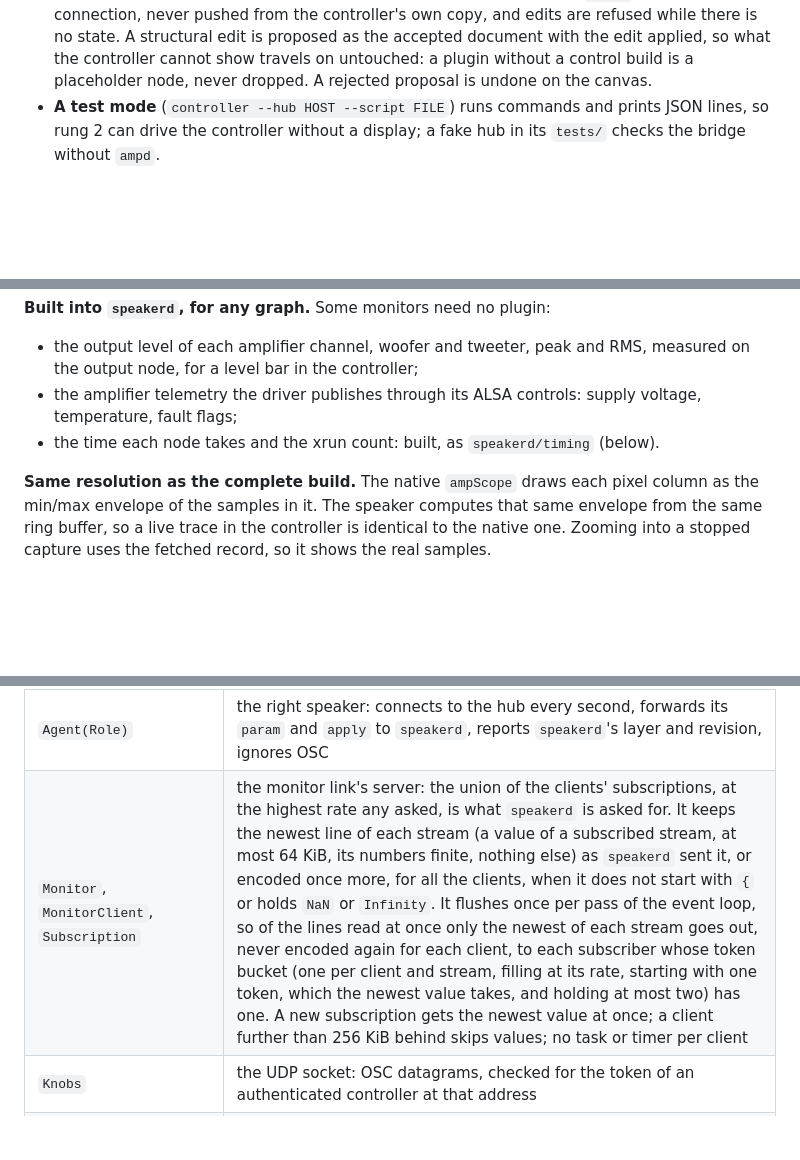
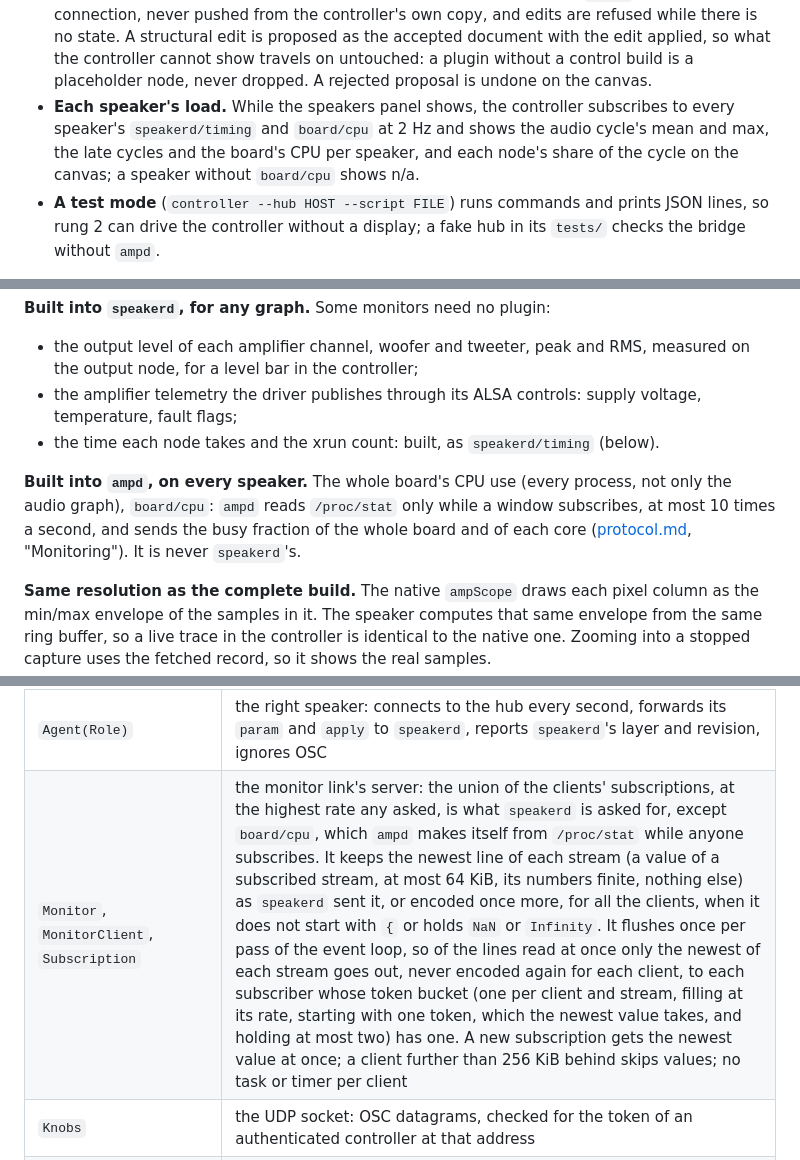
Before and after one commit to AMuszkat/bpi_amp_platform, a Markdown page: docs/remote-plugin-host.md, 3 parts joined by grey strips. Drawn GitHub-style; blank space fills up the shorter version.

Commit message:
docs: the design names ampd's board/cpu stream and the controller's per-speaker load
Section 5 says ampd makes board/cpu itself (never speakerd), the ampd Monitor
row says so too, section 2 lists the controller's load view, and section 10.5's
SpeakersPanel and GraphEditorPanel labels show it.

Co-Authored-By: Claude Opus 5.5 <noreply@anthropic.com>

```diff
--- a/docs/remote-plugin-host.md
+++ b/docs/remote-plugin-host.md
@@ -296,6 +296,10 @@ host forwards them all. A control build knows nothing about the network.
   no state. A structural edit is proposed as the accepted document with the edit applied, so
   what the controller cannot show travels on untouched: a plugin without a control build is a
   placeholder node, never dropped. A rejected proposal is undone on the canvas.
+- **Each speaker's load.** While the speakers panel shows, the controller subscribes to every
+  speaker's `speakerd/timing` and `board/cpu` at 2 Hz and shows the audio cycle's mean and max,
+  the late cycles and the board's CPU per speaker, and each node's share of the cycle on the
+  canvas; a speaker without `board/cpu` shows n/a.
 - **A test mode** (`controller --hub HOST --script FILE`) runs commands and prints JSON lines, so
   rung 2 can drive the controller without a display; a fake hub in its `tests/` checks the bridge
   without `ampd`.
@@ -752,6 +756,11 @@ check covers it, so a GUI can never wait for a stream the speaker does not produ
   temperature, fault flags;
 - the time each node takes and the xrun count: built, as `speakerd/timing` (below).
 
+**Built into `ampd`, on every speaker.** The whole board's CPU use (every process, not only
+the audio graph), `board/cpu`: `ampd` reads `/proc/stat` only while a window subscribes, at
+most 10 times a second, and sends the busy fraction of the whole board and of each core
+([protocol.md](protocol.md), "Monitoring"). It is never `speakerd`'s.
+
 **Same resolution as the complete build.** The native `ampScope` draws each pixel column as
 the min/max envelope of the samples in it. The speaker computes that same envelope from the
 same ring buffer, so a live trace in the controller is identical to the native one. Zooming
@@ -1425,7 +1434,7 @@ so a slow disk holds up no connection. Its classes:
 | `Role` | what both roles share: following `speakerd` when it says hello on another revision than ampd's (it fell back to a layer), re-sending values when it restarted on ampd's |
 | `Hub(Role)` | the left speaker: the controllers and agents as `Peer`s, the `seq` counter, echoes, gestures (5 s timeout), proposals one at a time, the catalogue of plugins some speaker has loaded (`seen`), `state` to every controller |
 | `Agent(Role)` | the right speaker: connects to the hub every second, forwards its `param` and `apply` to `speakerd`, reports `speakerd`'s layer and revision, ignores OSC |
-| `Monitor`, `MonitorClient`, `Subscription` | the monitor link's server: the union of the clients' subscriptions, at the highest rate any asked, is what `speakerd` is asked for. It keeps the newest line of each stream (a value of a subscribed stream, at most 64 KiB, its numbers finite, nothing else) as `speakerd` sent it, or encoded once more, for all the clients, when it does not start with `{` or holds `NaN` or `Infinity`. It flushes once per pass of the event loop, so of the lines read at once only the newest of each stream goes out, never encoded again for each client, to each subscriber whose token bucket (one per client and stream, filling at its rate, starting with one token, which the newest value takes, and holding at most two) has one. A new subscription gets the newest value at once; a client further than 256 KiB behind skips values; no task or timer per client |
+| `Monitor`, `MonitorClient`, `Subscription` | the monitor link's server: the union of the clients' subscriptions, at the highest rate any asked, is what `speakerd` is asked for, except `board/cpu`, which `ampd` makes itself from `/proc/stat` while anyone subscribes. It keeps the newest line of each stream (a value of a subscribed stream, at most 64 KiB, its numbers finite, nothing else) as `speakerd` sent it, or encoded once more, for all the clients, when it does not start with `{` or holds `NaN` or `Infinity`. It flushes once per pass of the event loop, so of the lines read at once only the newest of each stream goes out, never encoded again for each client, to each subscriber whose token bucket (one per client and stream, filling at its rate, starting with one token, which the newest value takes, and holding at most two) has one. A new subscription gets the newest value at once; a client further than 256 KiB behind skips values; no task or timer per client |
 | `Knobs` | the UDP socket: OSC datagrams, checked for the token of an authenticated controller at that address |
 | `tweeter_rule` | the one Python definition of the tweeter rule, shared with the installer's `setup-helper.py` |
 
```
Also changed, not shown: other parts of docs/remote-plugin-host.md (+2 -2 lines).
